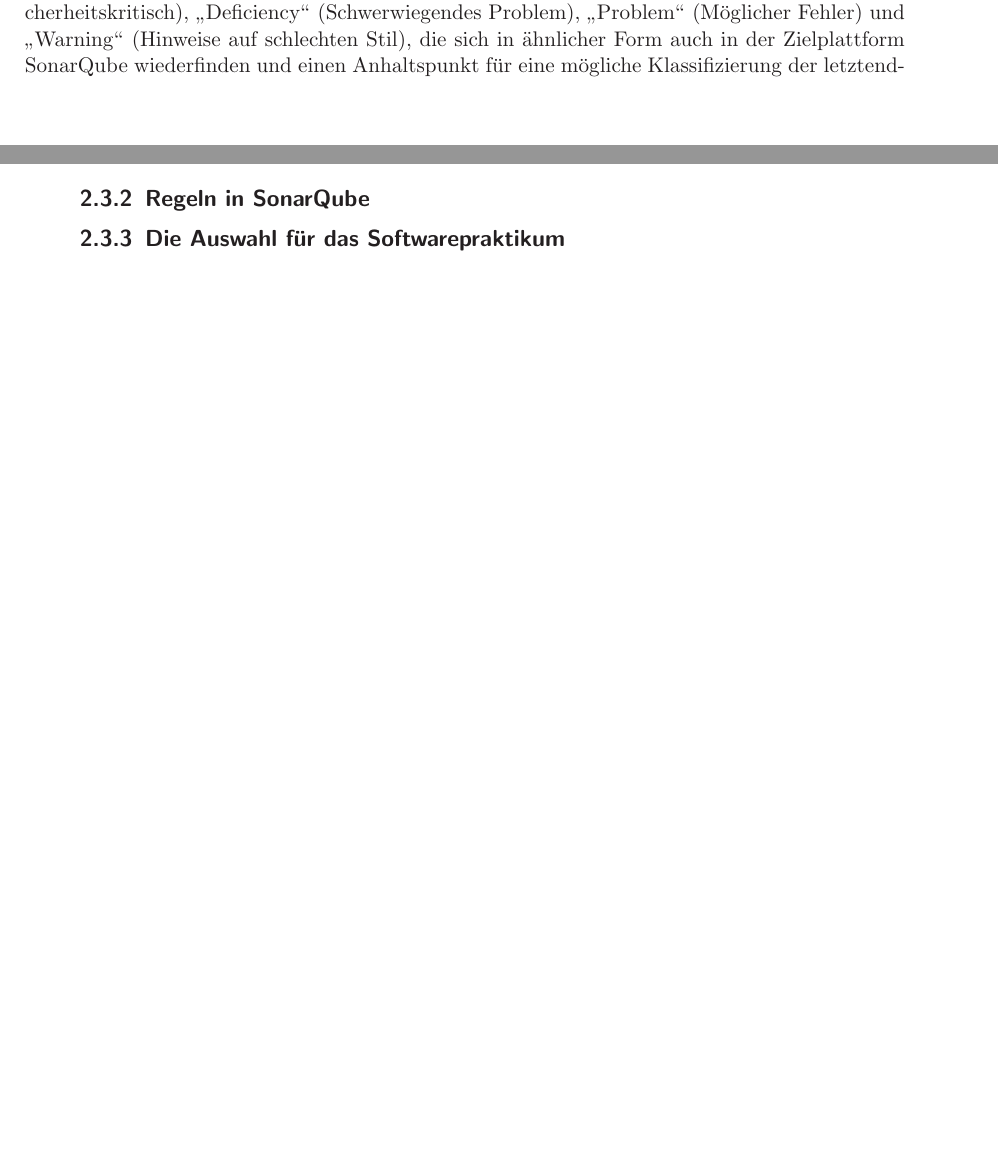
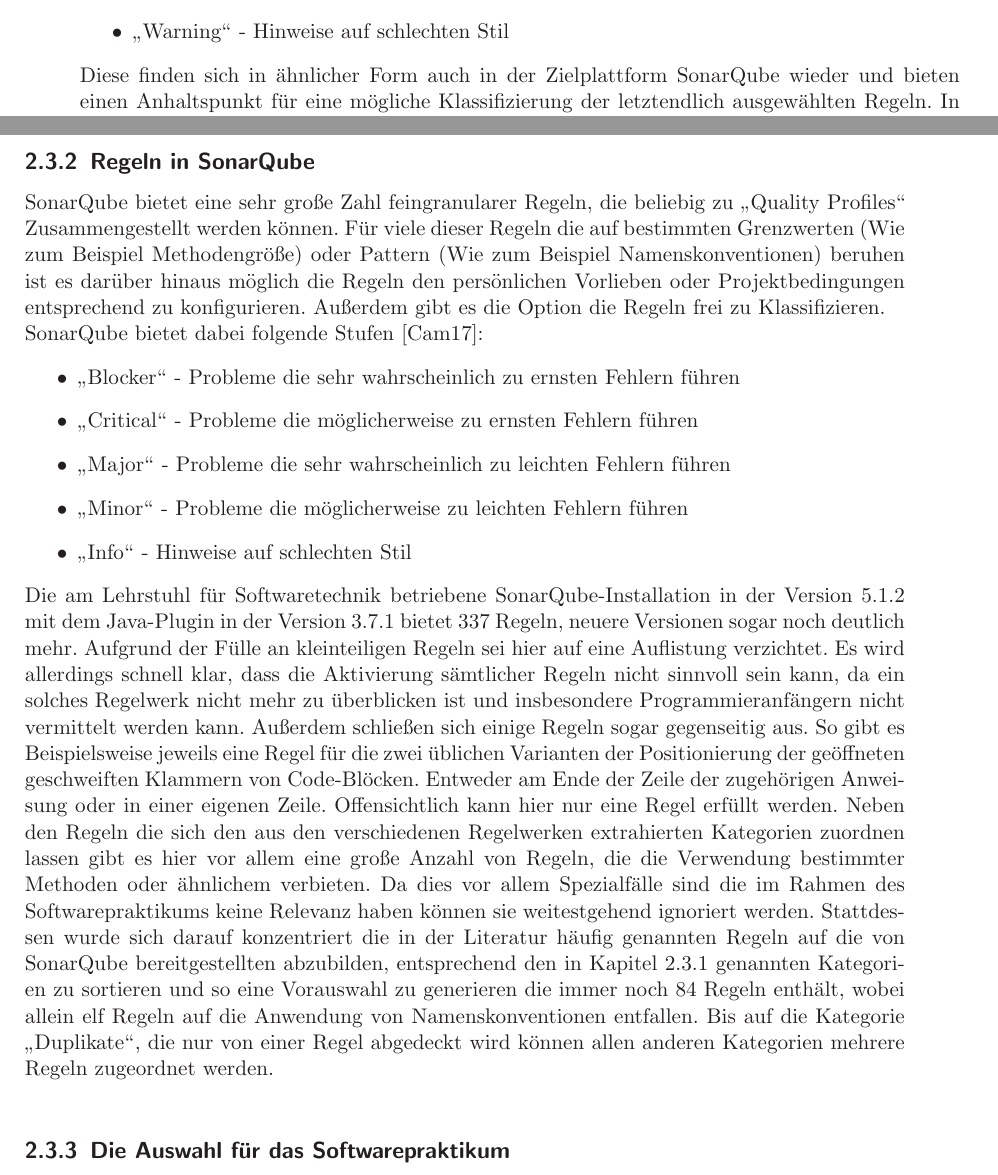
Before and after one commit to Nirvanson/SoftAuditForSonarQube, a LaTeX thesis (latex/diplom/diplom.tex): two parts of pages 22 and 27 of 32 before the commit and two parts of pages 23 and 28 of 32 after it, joined at a grey line, cut at the place of the change, the shorter picture padded with empty space. Compiled offline with pdfLaTeX.

Commit message:
rules chapter first draw finished

```diff
--- a/latex/diplom/diplom.tex
+++ b/latex/diplom/diplom.tex
@@ -560,4 +560,3 @@
   					\end{longtabu}
   				\end{center}
 			\subsection{SoftAudit von Harry Sneed}
-				Harry Sneed verwendet in seinem Software-Analyse-Werkzeug "`SoftAudit"' 80 Regeln um Fehlerberichte von Java-Programmen zu erstellen. Darüber hinaus geht die Anzahl der gefundenen Regelverletzungen in mehreren Metriken die auch im vorangegangenen Großen Beleg umgesetzt wurden \cite{grosserBeleg} mit in die Berechnung ein. Da es sich hierbei allerdings um eine Anwendung und keine Literatur-Quelle handelt sind die Regeln nicht detailliert erklärt \cite{SoftAuditDoku}. Im Gegensatz zu allen anderen Quellen nimmt Harry Sneed allerdings eine Abstufung der Regeln nach Fehlergewichtung vor. Er teilt die verwendeten Regeln in die vier Klassen "`Security"' (Sicherheitskritisch), "`Deficiency"' (Schwerwiegendes Problem), "`Problem"' (Möglicher Fehler) und "`Warning"' (Hinweise auf schlechten Stil), die sich in ähnlicher Form auch in der Zielplattform SonarQube wiederfinden und einen Anhaltspunkt für eine mögliche Klassifizierung der letztendlich ausgewählten Regeln bieten. In Tabelle~\ref{softauditrules} sind die Regeln daher in der Originalformulierung zusammen mit der Einstufung, aber ohne zusammenfassende Erklärung aufgeführt.
@@ -564,3 +567,7 @@
+					\item "`Problem"' - Möglicher Fehler
+					\item "`Warning"' - Hinweise auf schlechten Stil
+				\end{itemize}
+				Diese finden sich in ähnlicher Form auch in der Zielplattform SonarQube wieder und bieten einen Anhaltspunkt für eine mögliche Klassifizierung der letztendlich ausgewählten Regeln. In Tabelle~\ref{softauditrules} sind die Regeln in der Originalformulierung zusammen mit der Einstufung aufgeführt.
 				\begin{center}
 					\tabulinesep=1.5mm
 					\begin{longtabu}{|c|c|}
@@ -782,6 +789,16 @@
 					\item [\textbf{Kommentare}]	Zumindest die öffentlichen Schnittstellen sollten durch Dokumentationskommentare beschrieben werden. Darüber hinaus ist selbstdokumentierender Code anzustreben und mit ausreichend Kommentaren zu unterstützen. Wichtig, aber nicht messbar ist dabei, dass die Kommentare korrekt und aktuell gehalten werden.
 				\end{labeling}
 			\subsection{Regeln in SonarQube}
+			SonarQube bietet eine sehr große Zahl feingranularer Regeln, die beliebig zu "`Quality Profiles"' Zusammengestellt werden können. Für viele dieser Regeln die auf bestimmten Grenzwerten (Wie zum Beispiel Methodengröße) oder Pattern (Wie zum Beispiel Namenskonventionen) beruhen ist es darüber hinaus möglich die Regeln den persönlichen Vorlieben oder Projektbedingungen entsprechend zu konfigurieren. Außerdem gibt es die Option die Regeln frei zu Klassifizieren. \newline
+			SonarQube bietet dabei folgende Stufen \cite{SonarRuleSeverities}:
+			\begin{itemize}
+				\item "`Blocker"' - Probleme die sehr wahrscheinlich zu ernsten Fehlern führen
+				\item "`Critical"' - Probleme die möglicherweise zu ernsten Fehlern führen
+				\item "`Major"' - Probleme die sehr wahrscheinlich zu leichten Fehlern führen
+				\item "`Minor"' - Probleme die möglicherweise zu leichten Fehlern führen
+				\item "`Info"' - Hinweise auf schlechten Stil
+			\end{itemize}
+			Die am Lehrstuhl für Softwaretechnik betriebene SonarQube-Installation in der Version 5.1.2 mit dem Java-Plugin in der Version 3.7.1 bietet 337 Regeln, neuere Versionen sogar noch deutlich mehr. Aufgrund der Fülle an kleinteiligen Regeln sei hier auf eine Auflistung verzichtet. Es wird allerdings schnell klar, dass die Aktivierung sämtlicher Regeln nicht sinnvoll sein kann, da ein solches Regelwerk nicht mehr zu überblicken ist und insbesondere Programmieranfängern nicht vermittelt werden kann. Außerdem schließen sich einige Regeln sogar gegenseitig aus. So gibt es Beispielsweise jeweils eine Regel für die zwei üblichen Varianten der Positionierung der geöffneten geschweiften Klammern von Code-Blöcken. Entweder am Ende der Zeile der zugehörigen Anweisung oder in einer eigenen Zeile. Offensichtlich kann hier nur eine Regel erfüllt werden. Neben den Regeln die sich den aus den verschiedenen Regelwerken extrahierten Kategorien zuordnen lassen gibt es hier vor allem eine große Anzahl von Regeln, die die Verwendung bestimmter Methoden oder ähnlichem verbieten. Da dies vor allem Spezialfälle sind die im Rahmen des Softwarepraktikums keine Relevanz haben können sie weitestgehend ignoriert werden. Stattdessen wurde sich darauf konzentriert die in der Literatur häufig genannten Regeln auf die von SonarQube bereitgestellten abzubilden, entsprechend den in Kapitel \ref{kleinernennerchapter} genannten Kategorien zu sortieren und so eine Vorauswahl zu generieren die immer noch 84 Regeln enthält, wobei allein elf Regeln auf die Anwendung von Namenskonventionen entfallen. Bis auf die Kategorie "`Duplikate"', die nur von einer Regel abgedeckt wird können allen anderen Kategorien mehrere Regeln zugeordnet werden. \newline
 			\subsection{Die Auswahl für das Softwarepraktikum}
 
 	\chapter{Der Code-Quality-Index für das Softwarepraktikum} \label{indexchapter}
```
Also changed, not shown: latex/diplom/diplombib.bib (+8 -1 lines), latex/diplom/diplom.tex (14 more changed lines).
